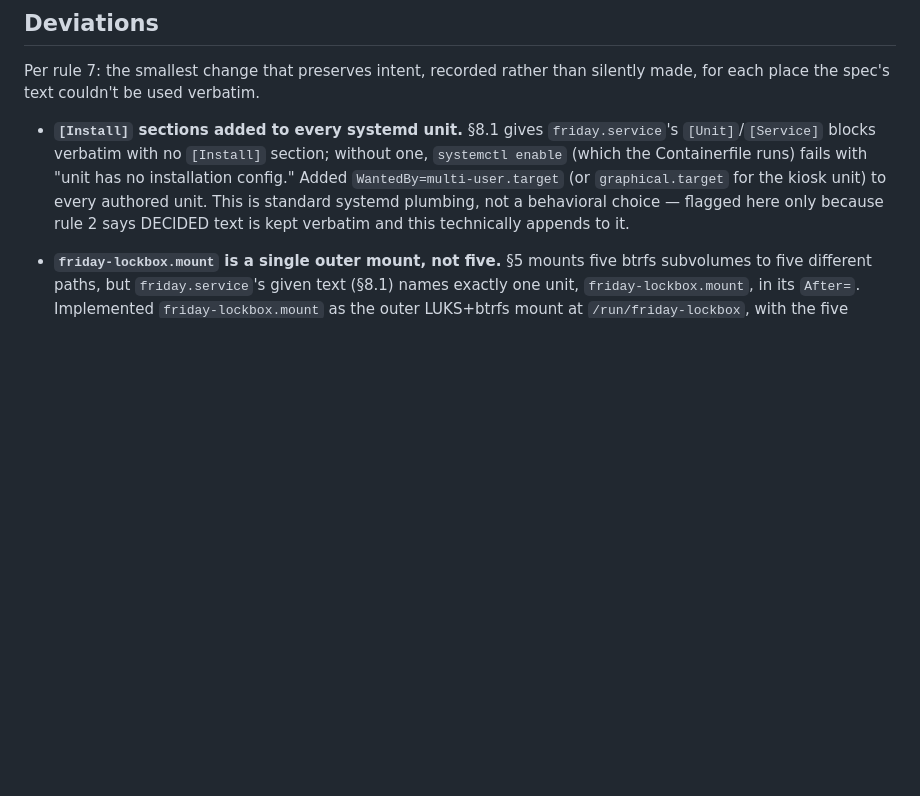
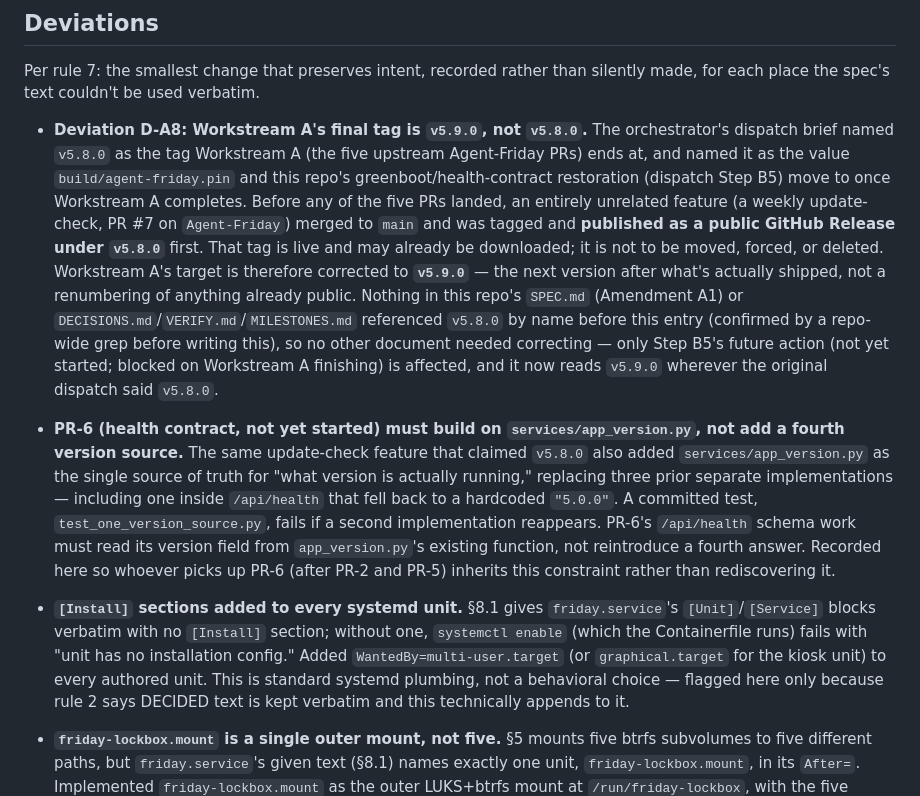
Before and after one commit to FutureSpeakAI/Friday-Linux, a Markdown page: docs/DECISIONS.md, the part around the change. Drawn GitHub-style; blank space fills up the shorter version.

Commit message:
Record Deviation D-A8: Workstream A tag corrected to v5.9.0 (v5.8.0 already public); flag PR-6 must build on app_version.py

```diff
--- a/docs/DECISIONS.md
+++ b/docs/DECISIONS.md
@@ -356,6 +356,36 @@ depends on PR-1/2/3's code existing — only the final `podman build` step
 Per rule 7: the smallest change that preserves intent, recorded rather than
 silently made, for each place the spec's text couldn't be used verbatim.
 
+- **Deviation D-A8: Workstream A's final tag is `v5.9.0`, not `v5.8.0`.**
+  The orchestrator's dispatch brief named `v5.8.0` as the tag Workstream A
+  (the five upstream Agent-Friday PRs) ends at, and named it as the value
+  `build/agent-friday.pin` and this repo's greenboot/health-contract
+  restoration (dispatch Step B5) move to once Workstream A completes. Before
+  any of the five PRs landed, an entirely unrelated feature (a weekly
+  update-check, PR #7 on `Agent-Friday`) merged to `main` and was tagged and
+  **published as a public GitHub Release under `v5.8.0`** first. That tag is
+  live and may already be downloaded; it is not to be moved, forced, or
+  deleted. Workstream A's target is therefore corrected to **`v5.9.0`** —
+  the next version after what's actually shipped, not a renumbering of
+  anything already public. Nothing in this repo's `SPEC.md` (Amendment A1)
+  or `DECISIONS.md`/`VERIFY.md`/`MILESTONES.md` referenced `v5.8.0` by name
+  before this entry (confirmed by a repo-wide grep before writing this), so
+  no other document needed correcting — only Step B5's future action (not
+  yet started; blocked on Workstream A finishing) is affected, and it now
+  reads `v5.9.0` wherever the original dispatch said `v5.8.0`.
+
+- **PR-6 (health contract, not yet started) must build on
+  `services/app_version.py`, not add a fourth version source.** The same
+  update-check feature that claimed `v5.8.0` also added
+  `services/app_version.py` as the single source of truth for "what version
+  is actually running," replacing three prior separate implementations —
+  including one inside `/api/health` that fell back to a hardcoded
+  `"5.0.0"`. A committed test, `test_one_version_source.py`, fails if a
+  second implementation reappears. PR-6's `/api/health` schema work must
+  read its version field from `app_version.py`'s existing function, not
+  reintroduce a fourth answer. Recorded here so whoever picks up PR-6 (after
+  PR-2 and PR-5) inherits this constraint rather than rediscovering it.
+
 - **`[Install]` sections added to every systemd unit.** §8.1 gives
   `friday.service`'s `[Unit]`/`[Service]` blocks verbatim with no
   `[Install]` section; without one, `systemctl enable` (which the
```
